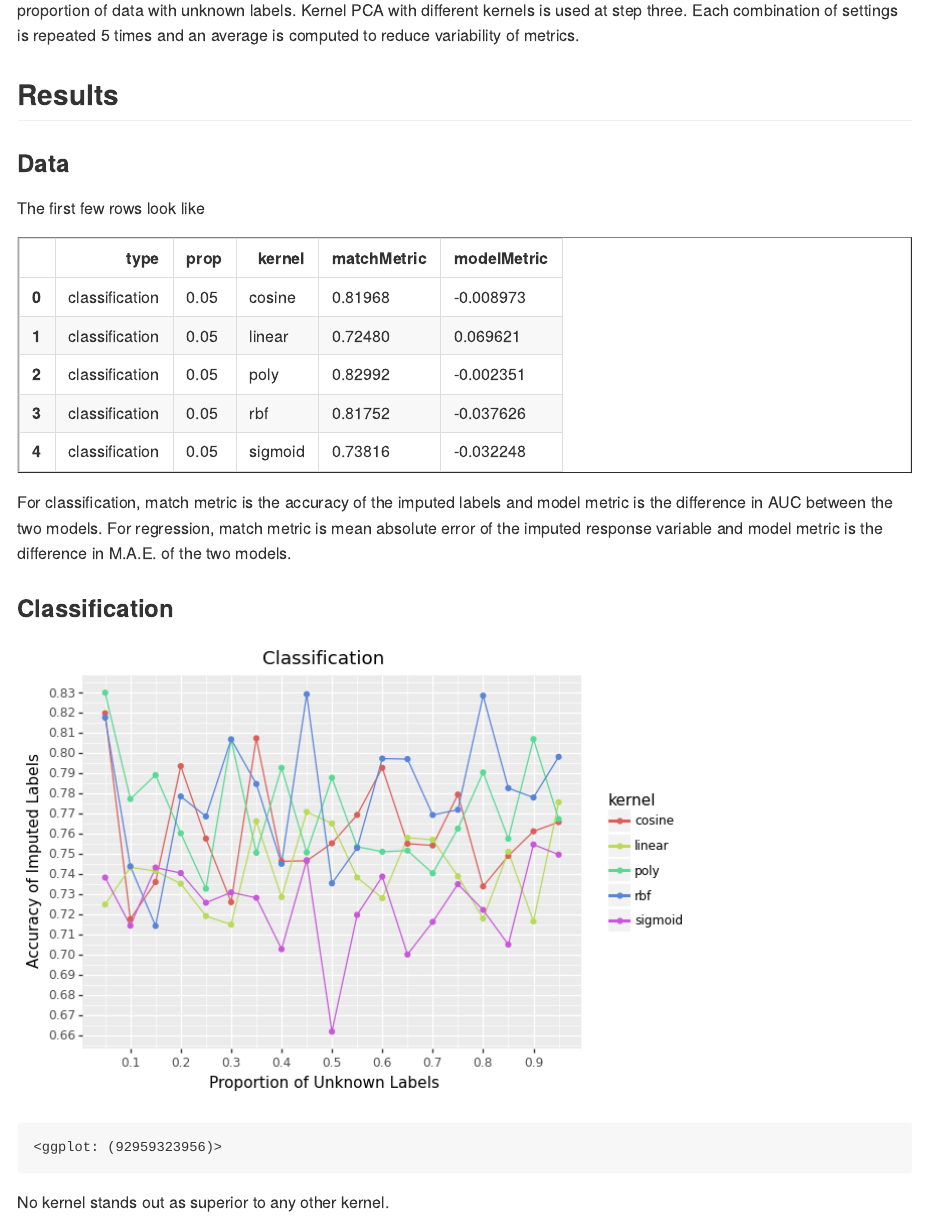
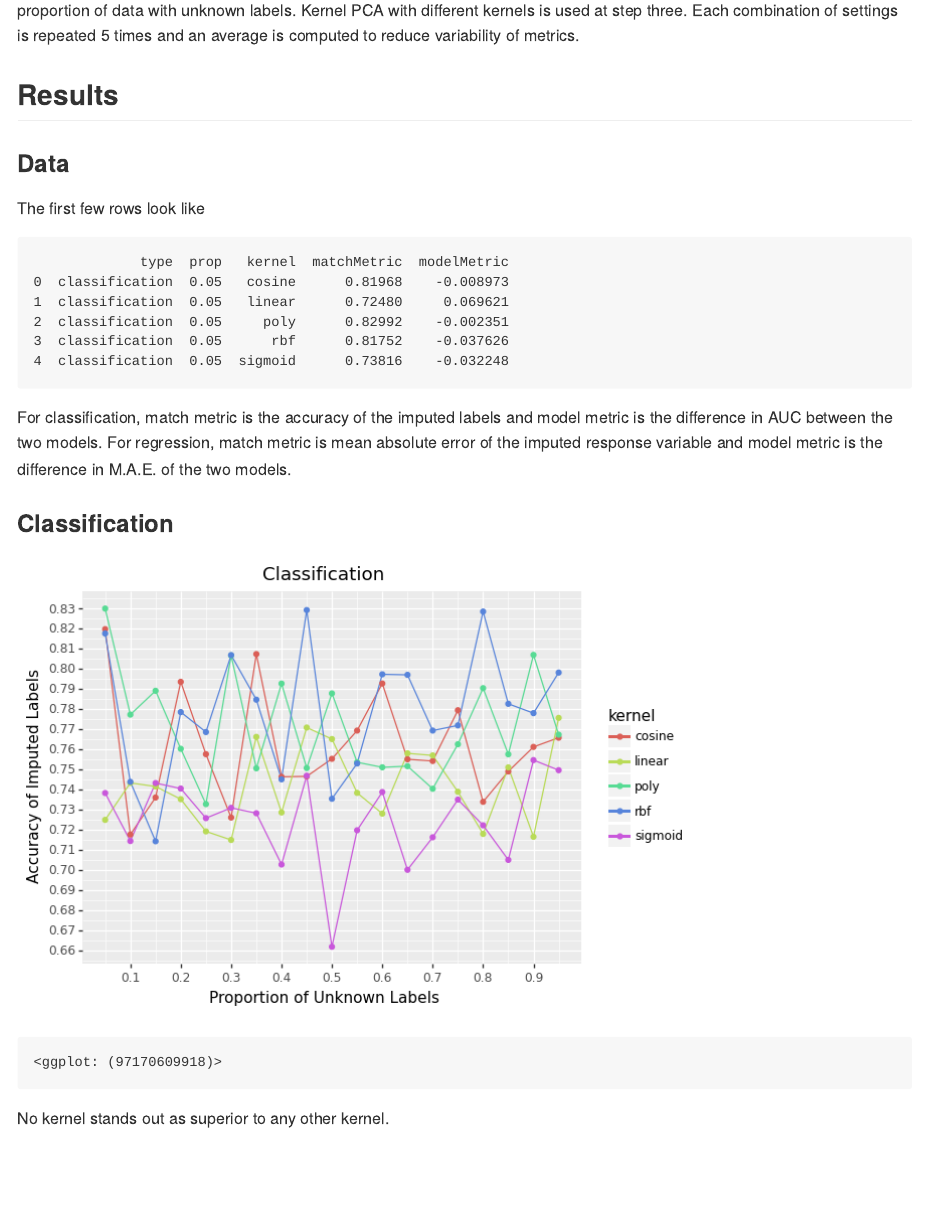
Before and after one commit to gmcmacran/semi_supervised, a Quarto document (README.qmd): the page in a window 1100 px wide, from 740 px down. The pictures show the output file README.md that the author committed with the source, drawn offline in the style of GitHub.

Commit message:
add print method

````diff
--- a/README.qmd
+++ b/README.qmd
@@ -54,7 +54,7 @@ The first few rows look like
 result = pd.read_csv('data/result.csv')
 result['prop'] = 1 - result['prop'] # prop known to prop unknown
 result = result.groupby(['type', 'prop', 'kernel'], as_index=False).mean().drop(['b'], axis = 1)
-result.head()
+print(result.head())
 ```
 
 For classification, match metric is the accuracy of the imputed labels and model metric is the difference in AUC between the two models. For regression, match metric is mean absolute error of the imputed response variable and model metric is the difference in M.A.E. of the two models.
````
Also changed, not shown: README.md.
